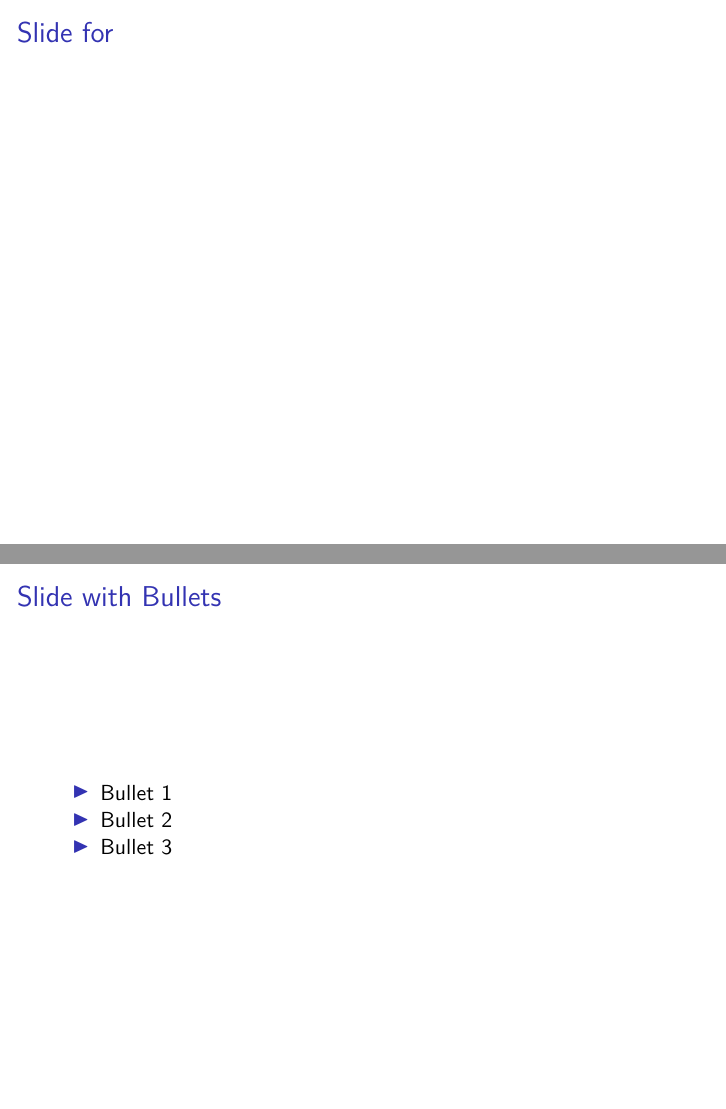
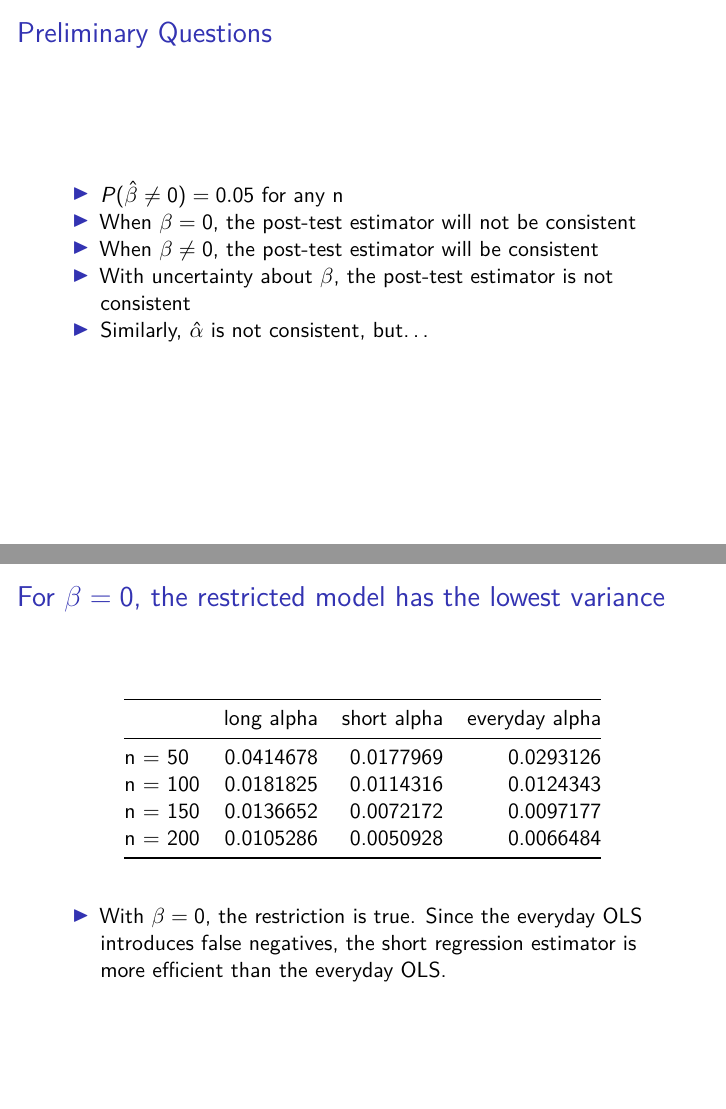
Before and after one commit to tgardnerh/redSloth, an R Markdown document (Computing5.Rmd): pages 2 and 3 of 5 before the commit and pages 2 and 3 of 6 after it, joined at a grey line. Rendered offline with R 4.5, knitr and Pandoc, then LaTeX, with nearby package versions; code that draws random numbers runs with fixed seeds of ours; some code elsewhere in the file could not run offline.

Commit message:
Slides 1 and 2

````diff
--- a/Computing5.Rmd
+++ b/Computing5.Rmd
@@ -75,7 +75,25 @@ for (beta in betas) {
 results_table
 ```
 
-## Slide for
+## Preliminary Questions
+- $P(\hat{\beta} \neq 0) = 0.05$ for any n
+- When $\beta = 0$, the post-test estimator will not be consistent
+- When $\beta \neq 0$, the post-test estimator will be consistent
+- With uncertainty about $\beta$, the post-test estimator is not consistent
+- Similarly, $\hat{\alpha}$ is not consistent, but...
+
+## For $\beta = 0$, the restricted model has the lowest variance
+```{r Question 2, include = FALSE}
+library(knitr)
+Q2 <- results_table[c(2,4,6,8), c(3,6,9)]
+rownames(Q2) <- c("n = 50", "n = 100", "n = 150", "n = 200")
+```
+
+```{r Question 2 Output}
+kable(Q2)
+```
+
+- With $\beta = 0$, the restriction is true. Since the everyday OLS introduces false negatives, the short regression estimator is more efficient than the everyday OLS.
 
 ## Slide with Bullets
 
````
